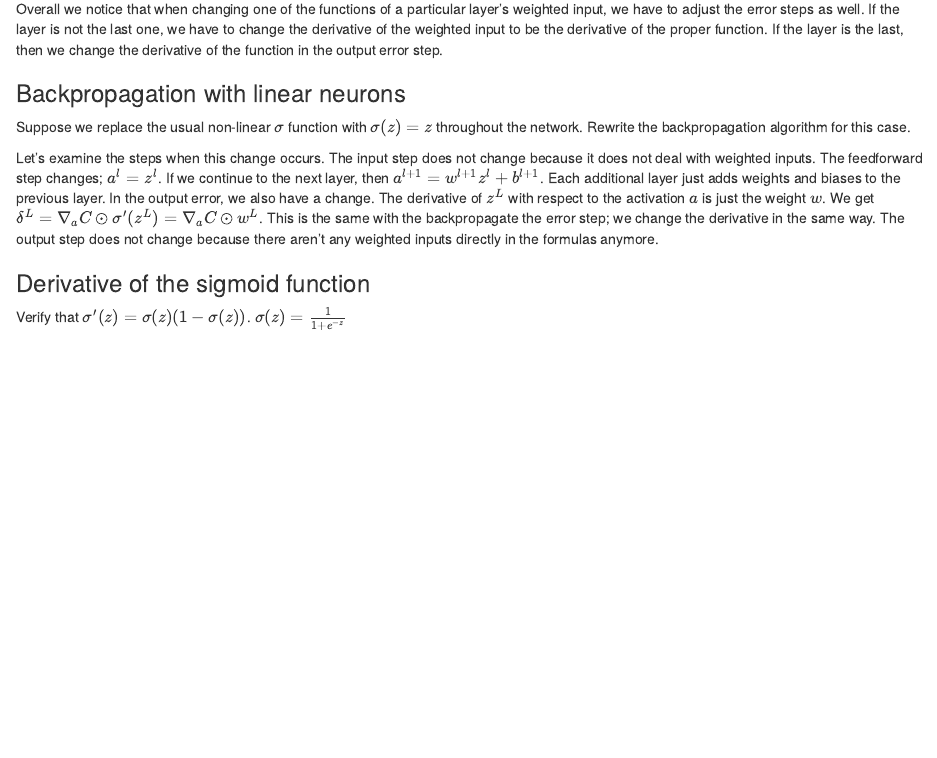
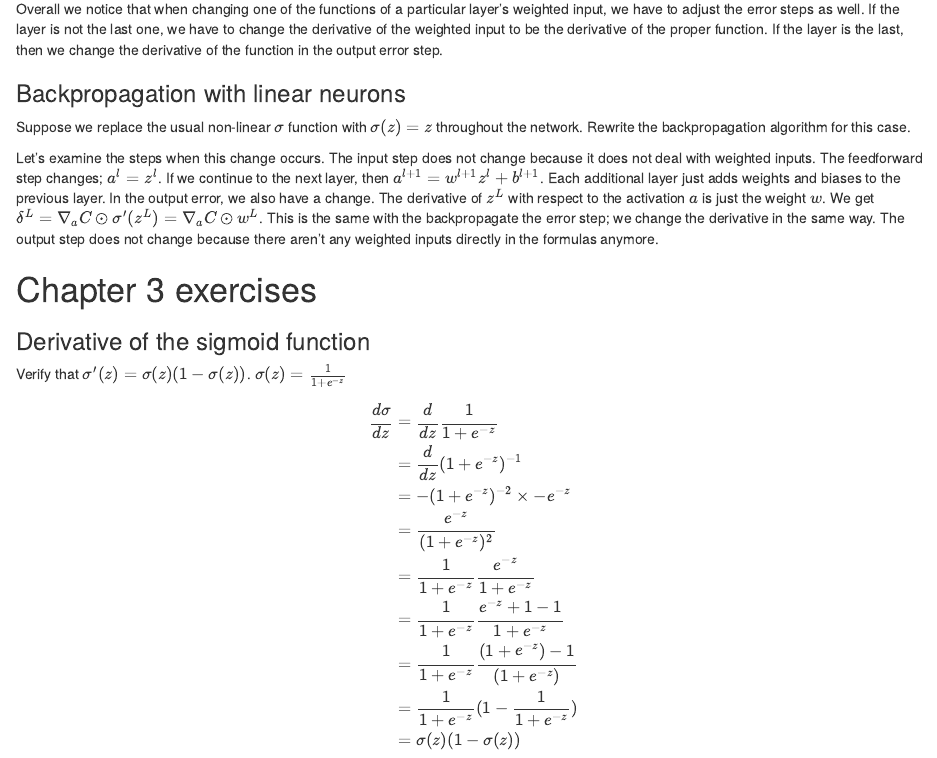
Before and after one commit to jql6/jql6.github.io, an R Markdown document (index.Rmd): the page in a window 1100 px wide, from 7350 px down. Rendered offline with R 4.5, knitr and Pandoc, with nearby package versions.

Commit message:
Add Chapter 3's first exercise

```diff
--- a/index.Rmd
+++ b/index.Rmd
@@ -289,7 +289,19 @@ Suppose we replace the usual non-linear $\sigma$ function with $\sigma(z) = z$ t
 
 Let's examine the steps when this change occurs. The input step does not change because it does not deal with weighted inputs. The feedforward step changes; $a^l = z^l$. If we continue to the next layer, then $a^{l + 1} = w^{l + 1} z^l + b^{l + 1}$. Each additional layer just adds weights and biases to the previous layer. In the output error, we also have a change. The derivative of $z^L$ with respect to the activation $a$ is just the weight $w$. We get $\delta^L = \nabla_a C \odot \sigma'(z^L) = \nabla_a C \odot w^L$. This is the same with the backpropagate the error step; we change the derivative in the same way. The output step does not change because there aren't any weighted inputs directly in the formulas anymore.
 
-\section*{Chapter 3 exercises}
+# Chapter 3 exercises
 
 ### Derivative of the sigmoid function
 Verify that $\sigma'(z) = \sigma(z) (1 - \sigma(z))$. $\sigma(z) = \frac{1}{1 + e^{-z}}$
+
+\begin{align*}
+\frac{d \sigma}{dz} &= \frac{d}{dz} \frac{1}{1 + e^{-z}}\\
+&= \frac{d}{dz} (1 + e^{-z})^{-1}\\
+&= -(1 + e^{-z})^{-2} \times -e^{-z}\\
+&= \frac{e^{-z}}{(1 + e^{-z})^2}\\
+&= \frac{1}{1 + e^{-z}} \frac{e^{-z}}{1 + e^{-z}}\\
+&= \frac{1}{1 + e^{-z}} \frac{e^{-z} + 1 - 1}{1 + e^{-z}}\\
+&= \frac{1}{1 + e^{-z}} \frac{(1 + e^{-z}) - 1}{(1 + e^{-z})}\\
+&= \frac{1}{1 + e^{-z}} (1 - \frac{1}{1 + e^{-z}})\\
+&= \sigma(z) (1 - \sigma(z))
+\end{align*}
```
Also changed, not shown: index.html.
